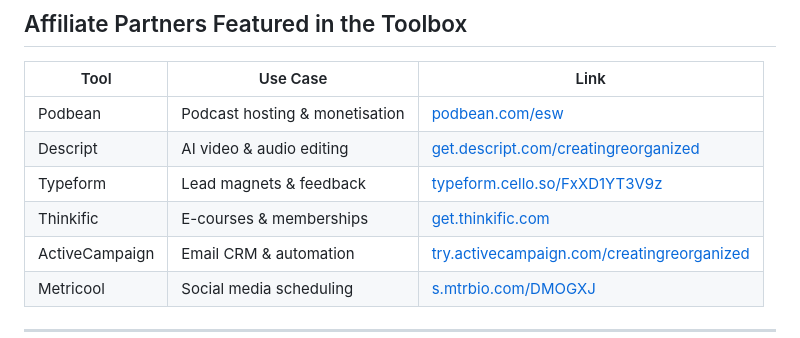
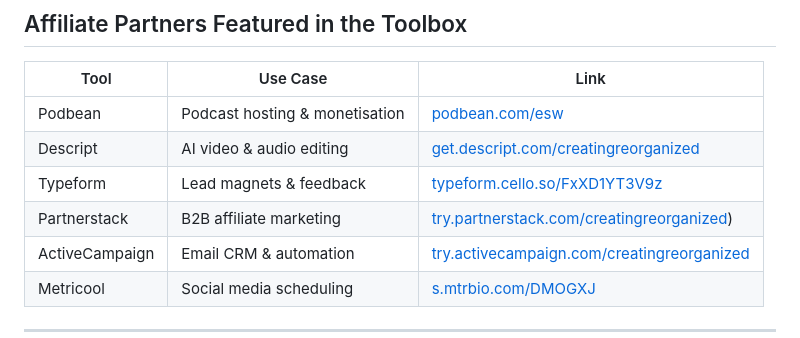
Before and after one commit to eleonore-codes/CreatingReorganized_Tracker, a Markdown page: README.md, the part around the change. GitHub-like rendering.

```diff
--- a/README.md
+++ b/README.md
@@ -66,7 +66,7 @@ It follows the **CreatingReorganized Hero's Journey**: a 6-level progression fro
 | Podbean | Podcast hosting & monetisation | [podbean.com/esw](https://www.podbean.com/esw) |
 | Descript | AI video & audio editing | [get.descript.com/creatingreorganized](https://get.descript.com/creatingreorganized) |
 | Typeform | Lead magnets & feedback | [typeform.cello.so/FxXD1YT3V9z](https://typeform.cello.so/FxXD1YT3V9z) |
-| Thinkific | E-courses & memberships | [get.thinkific.com](https://get.thinkific.com/give-a-month-program/?gam=b1a5dca9a5) |
+| Partnerstack | B2B affiliate marketing | [try.partnerstack.com/creatingreorganized](https://try.partnerstack.com/creatingreorganized)) |
 | ActiveCampaign | Email CRM & automation | [try.activecampaign.com/creatingreorganized](https://try.activecampaign.com/creatingreorganized) |
 | Metricool | Social media scheduling | [s.mtrbio.com/DMOGXJ](https://s.mtrbio.com/DMOGXJ) |
 
```
